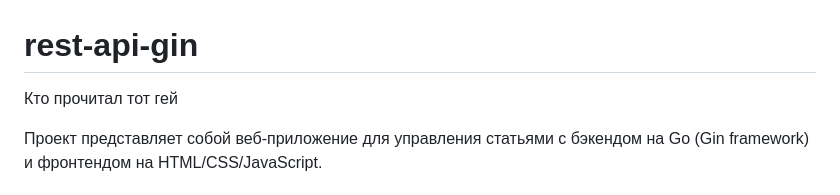
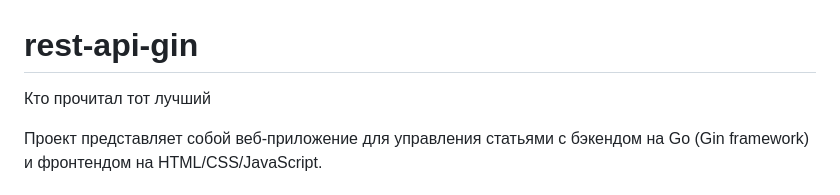
Before and after one commit to operator540/rest-api-gin, a Markdown page: README.md, the part around the change. GitHub-like rendering.

```diff
--- a/README.md
+++ b/README.md
@@ -1,5 +1,5 @@
 # rest-api-gin
-Кто прочитал тот гей
+Кто прочитал тот лучший
 
 Проект представляет собой веб-приложение для управления статьями с бэкендом на Go (Gin framework) и фронтендом на HTML/CSS/JavaScript.
 
```
